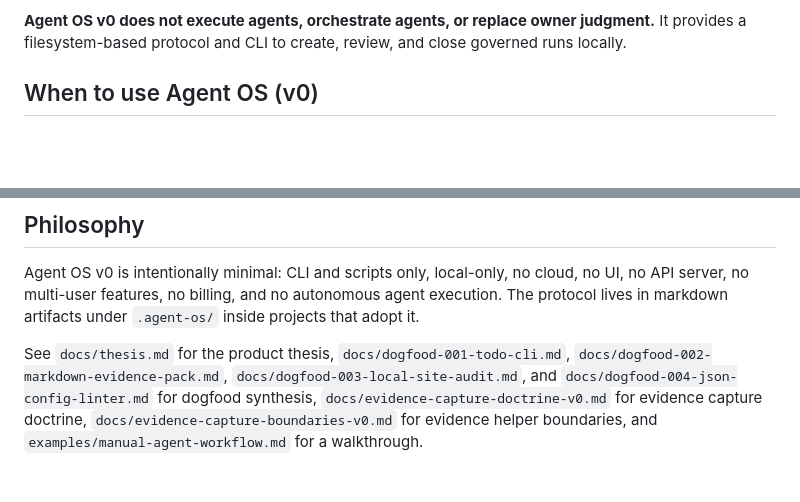
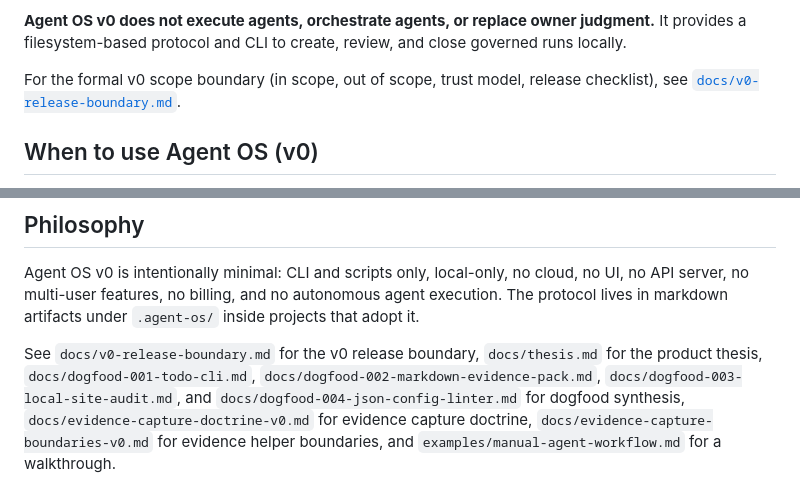
Before and after one commit to Camarade-dev/agent-os, a Markdown page: README.md, 2 parts joined by grey strips. Drawn GitHub-style; blank space fills up the shorter version.

Commit message:
docs: define Agent OS v0 release boundary
Co-authored-by: Cursor <cursoragent@cursor.com>

```diff
--- a/README.md
+++ b/README.md
@@ -12,6 +12,8 @@ It helps a human owner delegate work to fallible coding and research agents by s
 - memory hygiene
 
 **Agent OS v0 does not execute agents, orchestrate agents, or replace owner judgment.** It provides a filesystem-based protocol and CLI to create, review, and close governed runs locally.
+
+For the formal v0 scope boundary (in scope, out of scope, trust model, release checklist), see [`docs/v0-release-boundary.md`](docs/v0-release-boundary.md).
 
 ## When to use Agent OS (v0)
 
@@ -118,4 +120,4 @@ agent-os/
 
 Agent OS v0 is intentionally minimal: CLI and scripts only, local-only, no cloud, no UI, no API server, no multi-user features, no billing, and no autonomous agent execution. The protocol lives in markdown artifacts under `.agent-os/` inside projects that adopt it.
 
-See `docs/thesis.md` for the product thesis, `docs/dogfood-001-todo-cli.md`, `docs/dogfood-002-markdown-evidence-pack.md`, `docs/dogfood-003-local-site-audit.md`, and `docs/dogfood-004-json-config-linter.md` for dogfood synthesis, `docs/evidence-capture-doctrine-v0.md` for evidence capture doctrine, `docs/evidence-capture-boundaries-v0.md` for evidence helper boundaries, and `examples/manual-agent-workflow.md` for a walkthrough.
+See `docs/v0-release-boundary.md` for the v0 release boundary, `docs/thesis.md` for the product thesis, `docs/dogfood-001-todo-cli.md`, `docs/dogfood-002-markdown-evidence-pack.md`, `docs/dogfood-003-local-site-audit.md`, and `docs/dogfood-004-json-config-linter.md` for dogfood synthesis, `docs/evidence-capture-doctrine-v0.md` for evidence capture doctrine, `docs/evidence-capture-boundaries-v0.md` for evidence helper boundaries, and `examples/manual-agent-workflow.md` for a walkthrough.
```
Also changed, not shown: docs/v0-release-boundary.md (added, +299 -0 lines).
